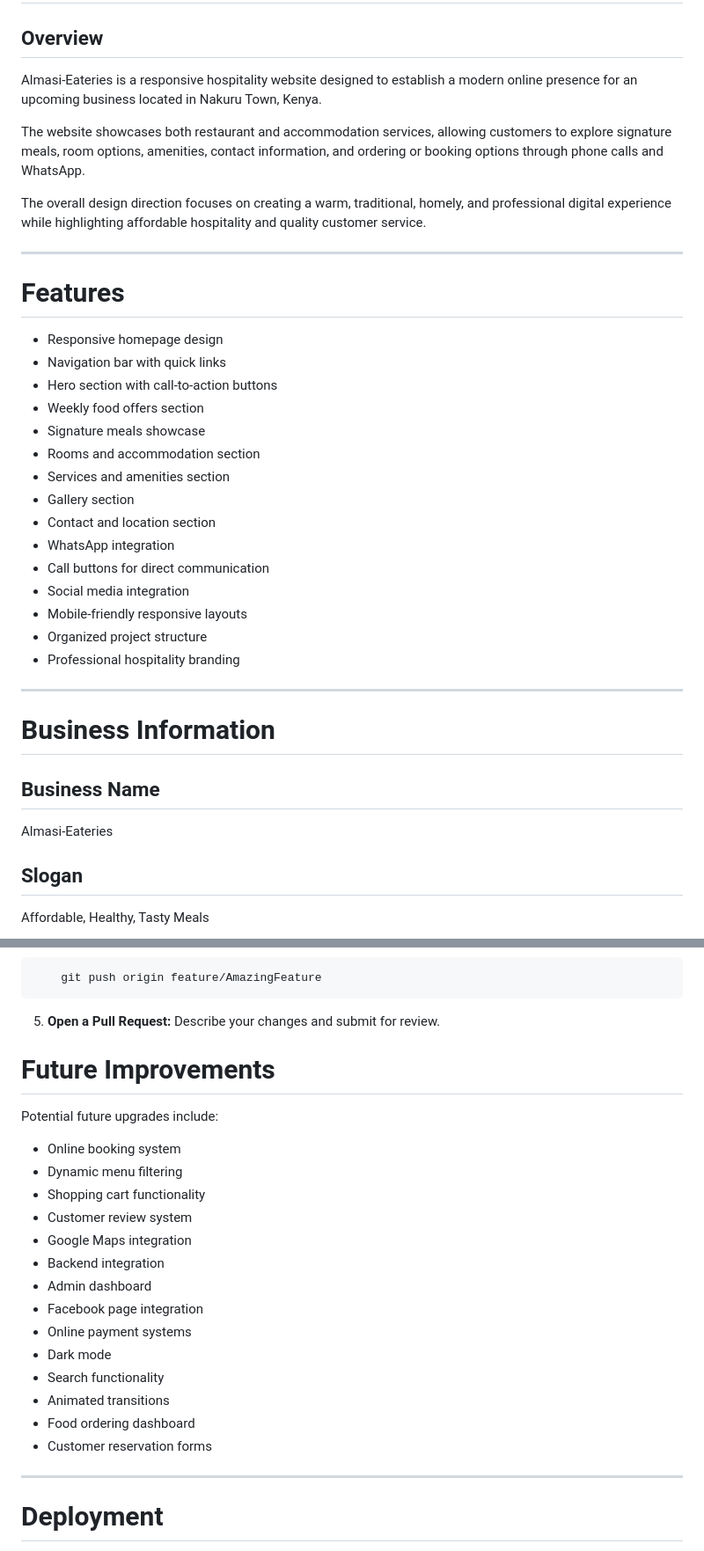
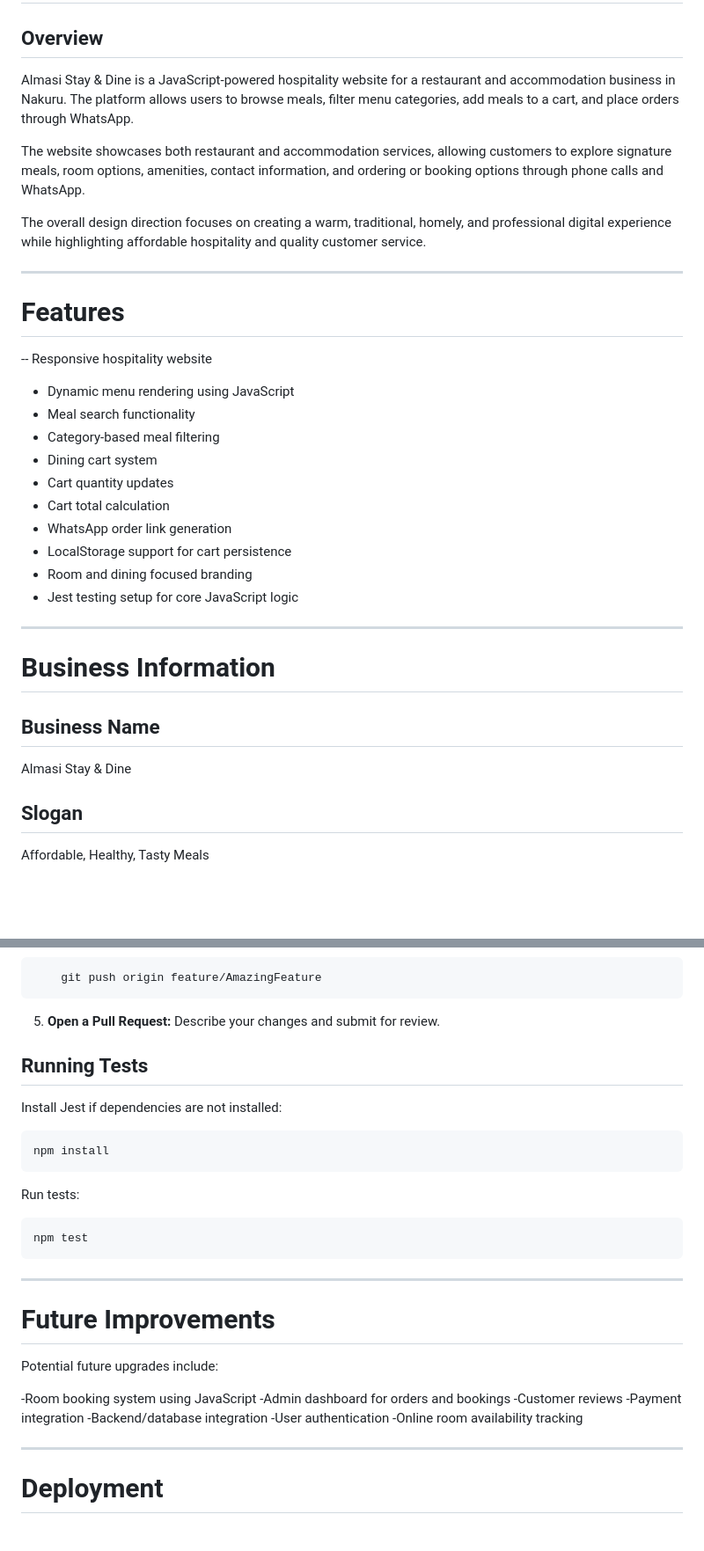
Before and after one commit to wanjiruaisha/almasi-stay-and-dine, a Markdown page: README.md, 2 parts joined by grey strips. Shown at 88% size. GitHub-like rendering; blank space fills up the shorter version.

Commit message:
docs: update project documentation

````diff
--- a/README.md
+++ b/README.md
@@ -2,7 +2,7 @@
 
 ## Overview
 
-Almasi-Eateries is a responsive hospitality website designed to establish a modern online presence for an upcoming business located in Nakuru Town, Kenya.
+Almasi Stay & Dine is a JavaScript-powered hospitality website for a restaurant and accommodation business in Nakuru. The platform allows users to browse meals, filter menu categories, add meals to a cart, and place orders through WhatsApp.
 
 The website showcases both restaurant and accommodation services, allowing customers to explore signature meals, room options, amenities, contact information, and ordering or booking options through phone calls and WhatsApp.
 
@@ -12,28 +12,24 @@ The overall design direction focuses on creating a warm, traditional, homely, an
 
 # Features
 
-- Responsive homepage design
-- Navigation bar with quick links
-- Hero section with call-to-action buttons
-- Weekly food offers section
-- Signature meals showcase
-- Rooms and accommodation section
-- Services and amenities section
-- Gallery section
-- Contact and location section
-- WhatsApp integration
-- Call buttons for direct communication
-- Social media integration
-- Mobile-friendly responsive layouts
-- Organized project structure
-- Professional hospitality branding
+-- Responsive hospitality website
+- Dynamic menu rendering using JavaScript
+- Meal search functionality
+- Category-based meal filtering
+- Dining cart system
+- Cart quantity updates
+- Cart total calculation
+- WhatsApp order link generation
+- LocalStorage support for cart persistence
+- Room and dining focused branding
+- Jest testing setup for core JavaScript logic
 
 ---
 
 # Business Information
 
 ## Business Name
-Almasi-Eateries
+Almasi Stay & Dine
 
 ## Slogan
 Affordable, Healthy, Tasty Meals
@@ -311,26 +310,33 @@ git checkout -b feature/AmazingFeature
 ```
 5.  **Open a Pull Request:** Describe your changes and submit for review.
 
+## Running Tests
 
+Install Jest if dependencies are not installed:
+
+```bash
+npm install
+```
+
+Run tests:
+
+```bash
+npm test
+```
+
+---
 
 # Future Improvements
 
 Potential future upgrades include:
 
-- Online booking system
-- Dynamic menu filtering
-- Shopping cart functionality
-- Customer review system
-- Google Maps integration
-- Backend integration
-- Admin dashboard
-- Facebook page integration
-- Online payment systems
-- Dark mode
-- Search functionality
-- Animated transitions
-- Food ordering dashboard
-- Customer reservation forms
+-Room booking system using JavaScript
+-Admin dashboard for orders and bookings
+-Customer reviews
+-Payment integration
+-Backend/database integration
+-User authentication
+-Online room availability tracking
 
 ---
 
````
Also changed, not shown: other parts of README.md (+5 -2 lines).
